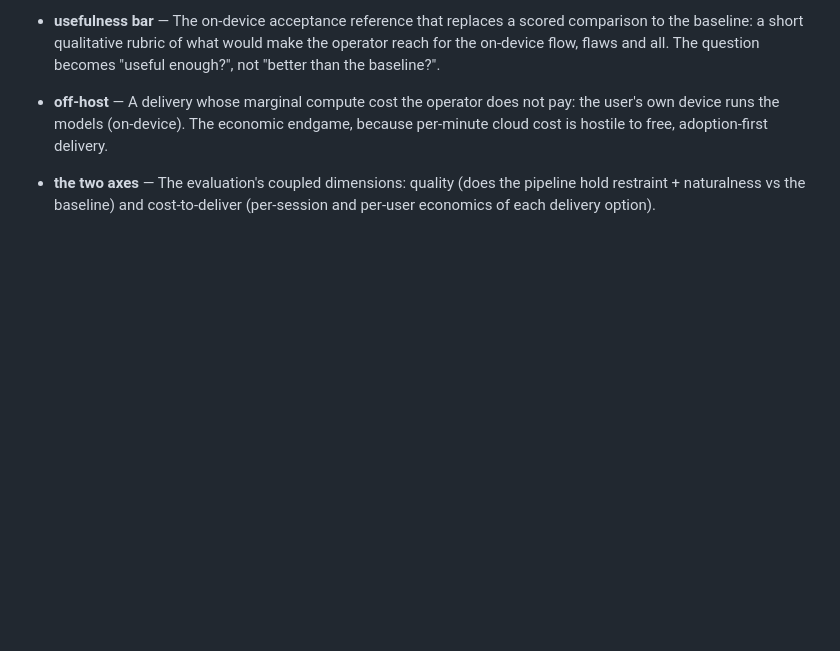
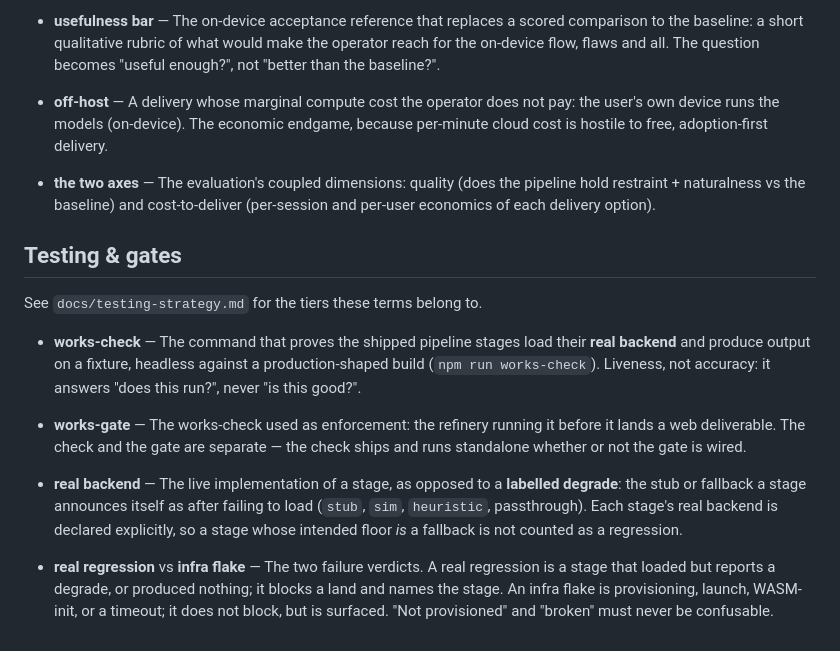
Before and after one commit to suandl/shutupandlisten, a Markdown page: CONCEPTS.md, the part around the change. Drawn GitHub-style; blank space fills up the shorter version.

```diff
--- a/CONCEPTS.md
+++ b/CONCEPTS.md
@@ -83,3 +83,28 @@ meaning — use them as written, and map synonyms back to them.
 - **the two axes** — The evaluation's coupled dimensions: quality (does the
   pipeline hold restraint + naturalness vs the baseline) and cost-to-deliver
   (per-session and per-user economics of each delivery option).
+
+## Testing & gates
+
+See `docs/testing-strategy.md` for the tiers these terms belong to.
+
+- **works-check** — The command that proves the shipped pipeline stages load
+  their **real backend** and produce output on a fixture, headless against a
+  production-shaped build (`npm run works-check`). Liveness, not accuracy: it
+  answers "does this run?", never "is this good?".
+
+- **works-gate** — The works-check used as enforcement: the refinery running it
+  before it lands a web deliverable. The check and the gate are separate — the
+  check ships and runs standalone whether or not the gate is wired.
+
+- **real backend** — The live implementation of a stage, as opposed to a
+  **labelled degrade**: the stub or fallback a stage announces itself as after
+  failing to load (`stub`, `sim`, `heuristic`, passthrough). Each stage's real
+  backend is declared explicitly, so a stage whose intended floor *is* a
+  fallback is not counted as a regression.
+
+- **real regression** vs **infra flake** — The two failure verdicts. A real
+  regression is a stage that loaded but reports a degrade, or produced nothing;
+  it blocks a land and names the stage. An infra flake is provisioning, launch,
+  WASM-init, or a timeout; it does not block, but is surfaced. "Not
+  provisioned" and "broken" must never be confusable.
```
Also changed, not shown: docs/testing-strategy.md (added, +138 -0 lines).
